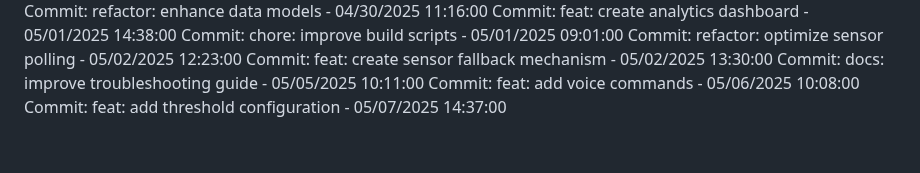
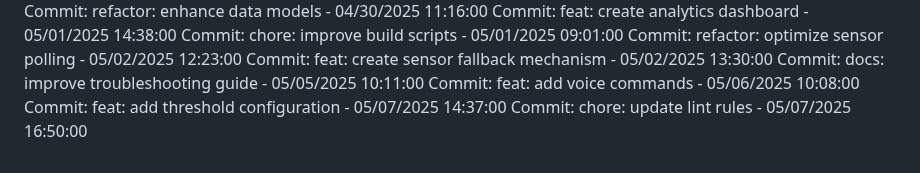
Before and after one commit to Pandiharshan/bus_alert_system, a Markdown page: full stack/SmartDeskLightMonitor/README.md, the part around the change. Rendered like a GitHub page.

Commit message:
chore: update lint rules

```diff
--- a/full stack/SmartDeskLightMonitor/README.md
+++ b/full stack/SmartDeskLightMonitor/README.md
@@ -234,3 +234,4 @@ Commit: feat: create sensor fallback mechanism - 05/02/2025 13:30:00
 Commit: docs: improve troubleshooting guide - 05/05/2025 10:11:00
 Commit: feat: add voice commands - 05/06/2025 10:08:00
 Commit: feat: add threshold configuration - 05/07/2025 14:37:00
+Commit: chore: update lint rules - 05/07/2025 16:50:00
```
